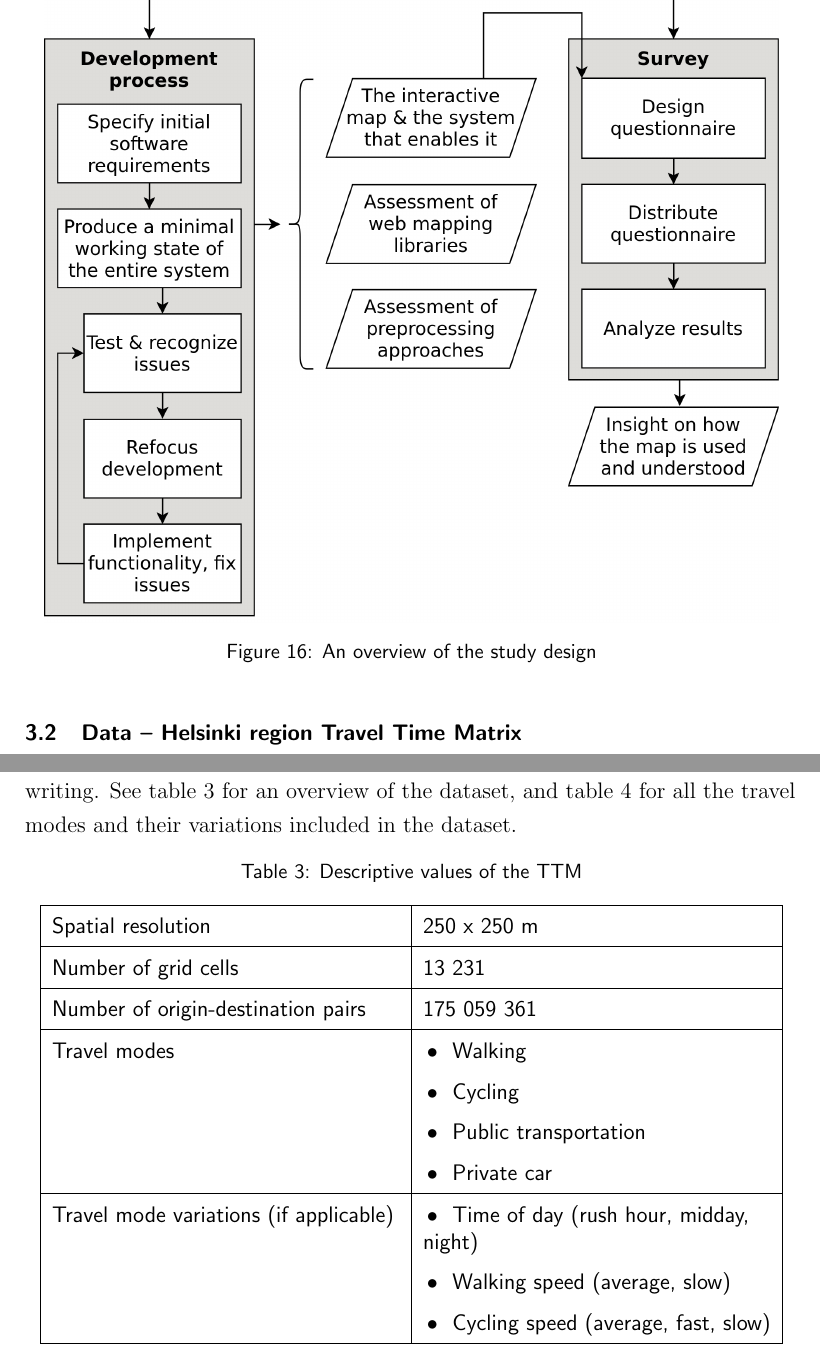
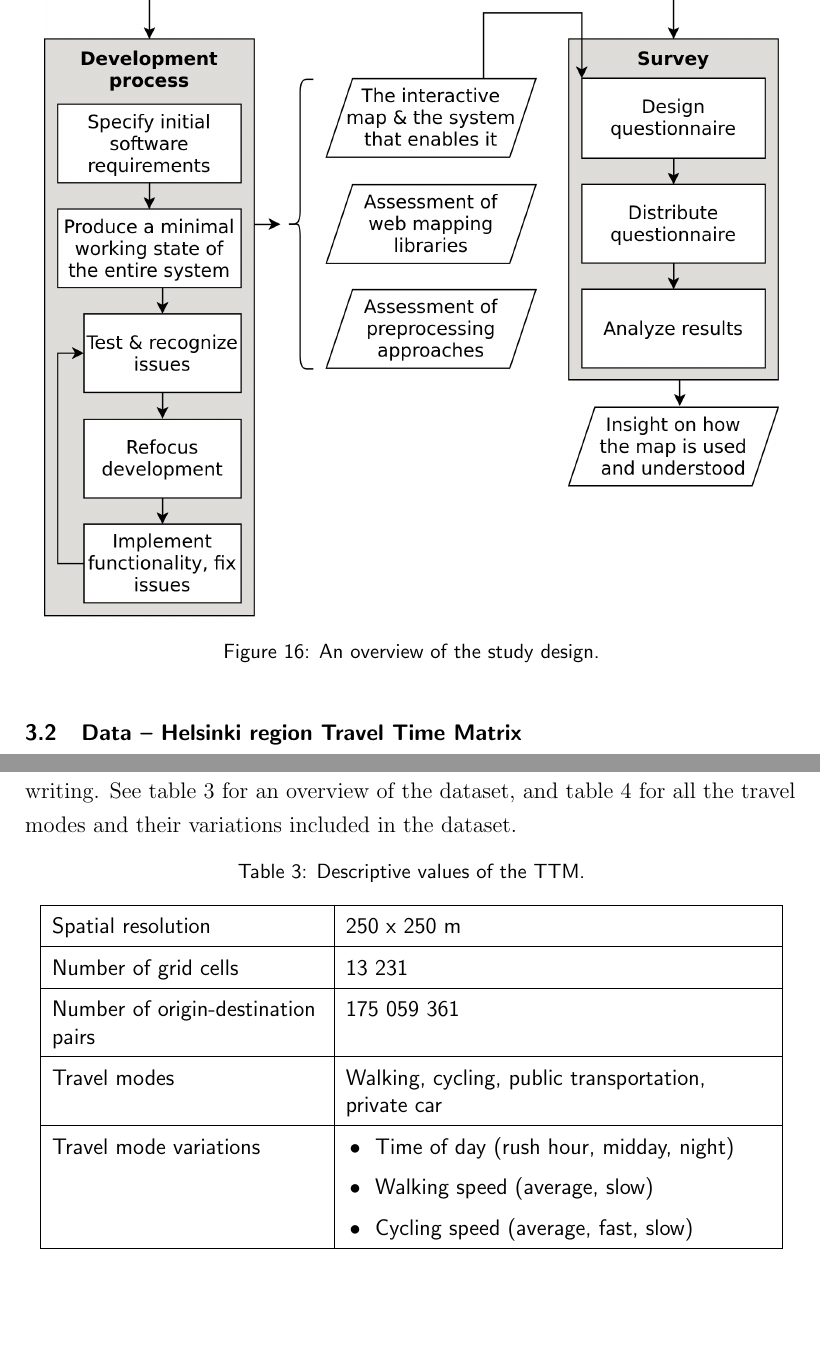
Before and after one commit to eemilhaa/thesis, a LaTeX thesis (thesis/main.tex, which reads thesis/sections/methods.tex, thesis/visual/tables/ttm_description.tex): two parts of pages 44 and 46 of 84, joined at a grey line, cut so that both start at the same text, the shorter picture padded with empty space. Compiled offline with pdfLaTeX.

Commit message:
fix tables

```diff
--- a/thesis/sections/methods.tex
+++ b/thesis/sections/methods.tex
@@ -86,7 +86,7 @@ For an overview of the study design see figure \ref{fig:study design}.
 \begin{figure}[H]
 	\centering
 	\includegraphics[width=\diagramwidth]{visual/figures/diagrams/study_design.png}
-	\caption{An overview of the study design}
+	\caption{An overview of the study design.}
 	\label{fig:study design}
 \end{figure}
 
--- a/thesis/visual/tables/ttm_description.tex
+++ b/thesis/visual/tables/ttm_description.tex
@@ -1,8 +1,8 @@
 \begin{table}[H]
-	\caption{Descriptive values of the \acrshort{ttm}}
+	\caption{Descriptive values of the \acrshort{ttm}.}
 	\label{tab:ttm description}
 	\centering
-	\begin{tabular}{ | L{0.45\textwidth} | L{0.45\textwidth} | }
+	\begin{tabular}{ | L{0.35\textwidth} | L{0.55\textwidth} | }
 		\hline
 		Spatial resolution
 		& 250 x 250 m
@@ -17,12 +17,10 @@
 		\\
 		\hline
 		Travel modes
-		& \tabitem Walking \\
-		& \tabitem Cycling \\
-		& \tabitem Public transportation \\
-		& \tabitem Private car \\
+		& Walking, cycling, public transportation, private car
+		\\
 		\hline
-		Travel mode variations (if applicable)
+		Travel mode variations
 		& \tabitem Time of day (rush hour, midday, night) \\
 		& \tabitem Walking speed (average, slow) \\
 		& \tabitem Cycling speed (average, fast, slow) \\
```
Also changed, not shown: thesis/visual/tables/ttm_table_structure.tex (+1 -1 lines).
